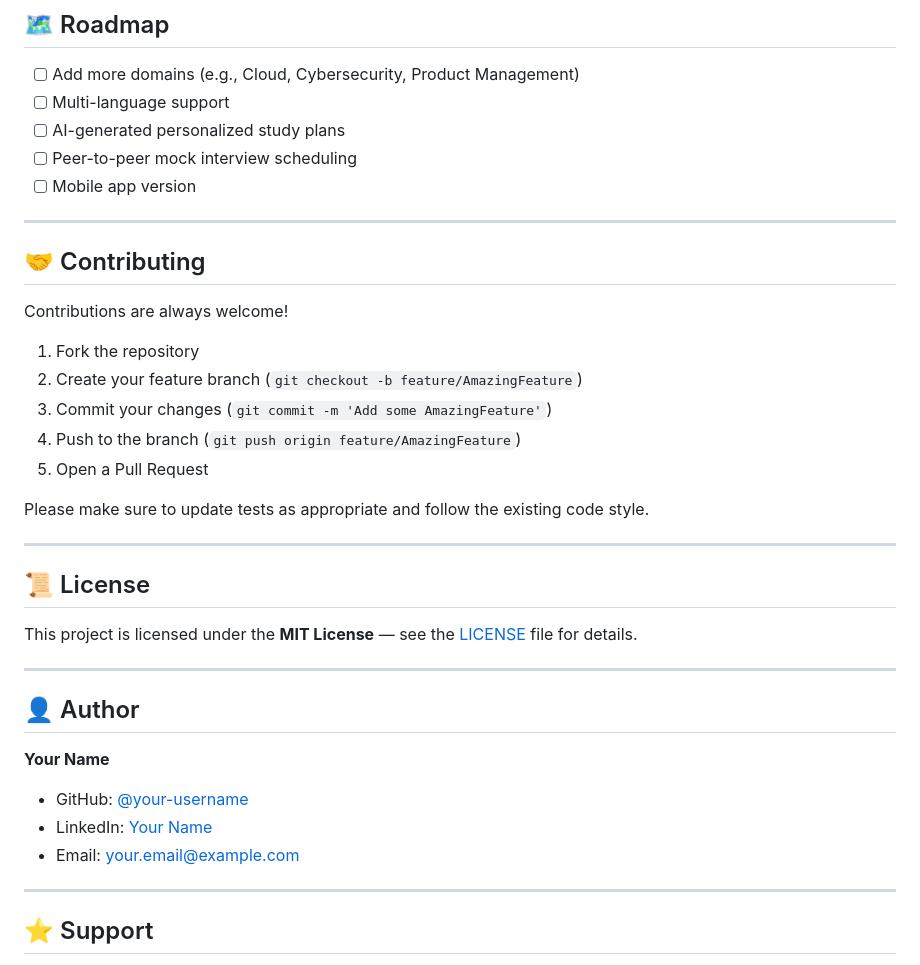
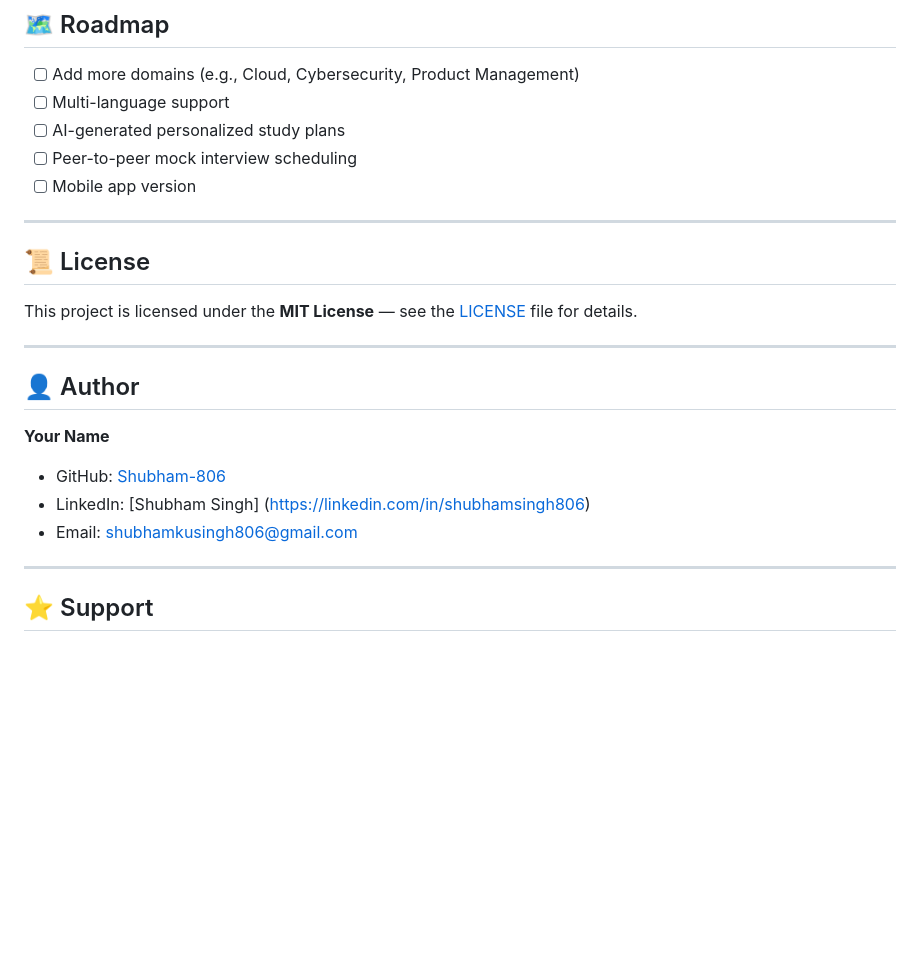
Before and after one commit to Shubham-806/interviewprep-platform, a Markdown page: README.md, the part around one of its changes. Drawn GitHub-style; blank space fills up the shorter version.

Commit message:
Revise author details and cleanup contributing guidelines
Updated author information and removed contributing section.

```diff
--- a/README.md
+++ b/README.md
@@ -165,19 +165,7 @@ ai-interview-platform/
 
 ---
 
-## 🤝 Contributing
 
-Contributions are always welcome!
-
-1. Fork the repository
-2. Create your feature branch (`git checkout -b feature/AmazingFeature`)
-3. Commit your changes (`git commit -m 'Add some AmazingFeature'`)
-4. Push to the branch (`git push origin feature/AmazingFeature`)
-5. Open a Pull Request
-
-Please make sure to update tests as appropriate and follow the existing code style.
-
----
 
 ## 📜 License
 
@@ -188,9 +176,9 @@ This project is licensed under the **MIT License** — see the [LICENSE](LICENSE
 ## 👤 Author
 
 **Your Name**
-- GitHub: [@your-username](https://github.com/your-username)
-- LinkedIn: [Your Name](https://linkedin.com/in/your-profile)
-- Email: your.email@example.com
+- GitHub: [Shubham-806](https://github.com/Shubham-806)
+- LinkedIn: [Shubham Singh] (https://linkedin.com/in/shubhamsingh806)
+- Email: shubhamkusingh806@gmail.com
 
 ---
 
```
Also changed, not shown: other parts of README.md (+1 -1 lines).
